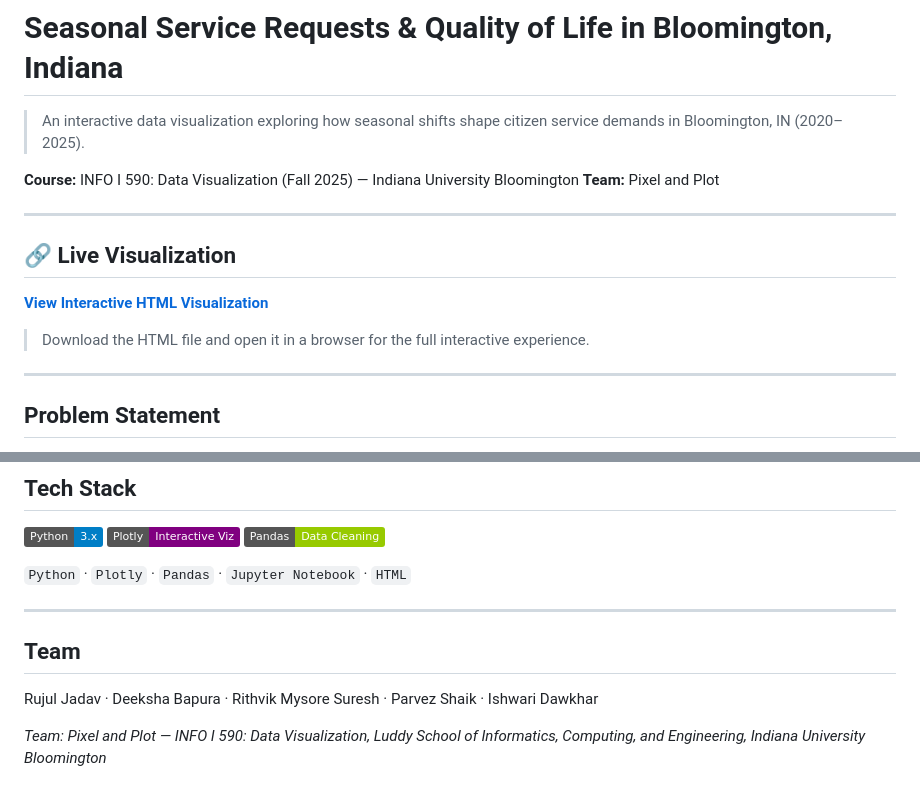
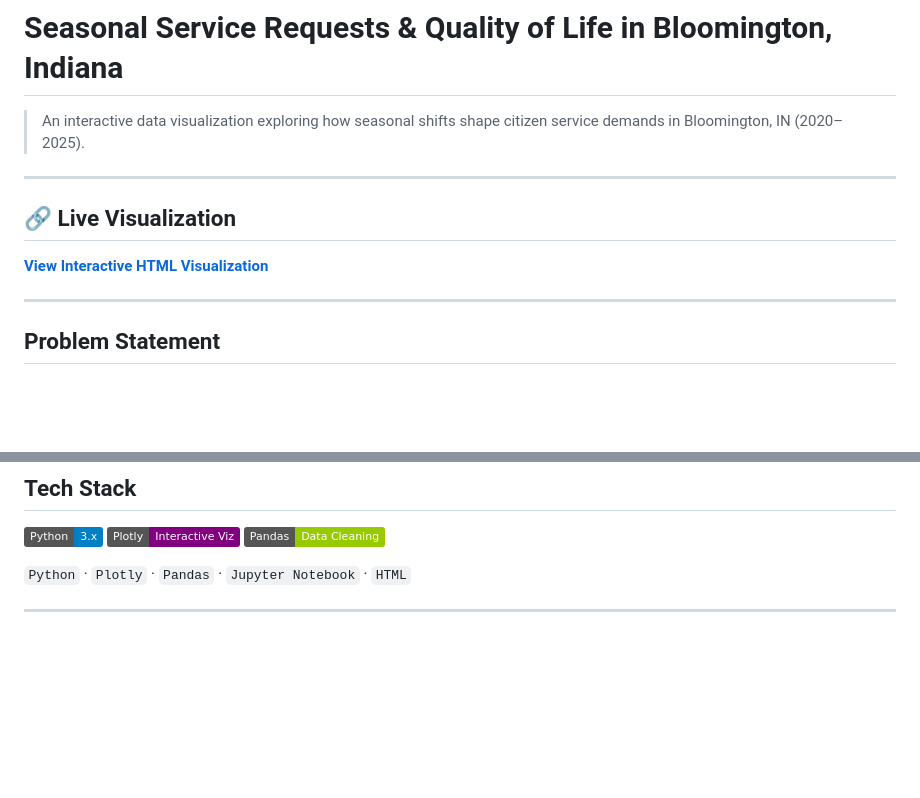
Before and after one commit to idawkhar-dev/City_of_Bloomington_Viz.Proj, a Markdown page: README.md, 2 parts joined by grey strips. GitHub-like rendering; badges without logos; blank space fills up the shorter version.

Commit message:
Update README.md
updated readme

```diff
--- a/README.md
+++ b/README.md
@@ -2,8 +2,6 @@
 
 > An interactive data visualization exploring how seasonal shifts shape citizen service demands in Bloomington, IN (2020–2025).
 
-**Course:** INFO I 590: Data Visualization (Fall 2025) — Indiana University Bloomington
-**Team:** Pixel and Plot
 
 ---
 
@@ -13,5 +11,4 @@
 
-> Download the HTML file and open it in a browser for the full interactive experience.
 
 ---
 
@@ -88,9 +85,3 @@ The hybrid static + interactive approach was chosen deliberately: interactive vi
 `Python` · `Plotly` · `Pandas` · `Jupyter Notebook` · `HTML`
 
 ---
-
-## Team
-
-Rujul Jadav · Deeksha Bapura · Rithvik Mysore Suresh · Parvez Shaik · Ishwari Dawkhar
-
-*Team: Pixel and Plot — INFO I 590: Data Visualization, Luddy School of Informatics, Computing, and Engineering, Indiana University Bloomington*
```
Also changed, not shown: other parts of README.md (+1 -1 lines).
